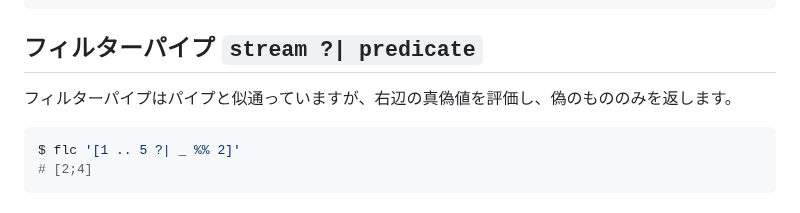
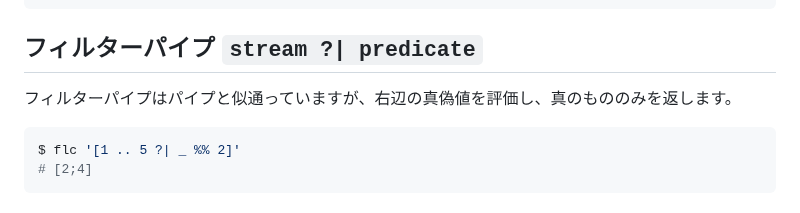
Before and after one commit to MirrgieRiana/fluorite12, a Markdown page: SYNTAX-ja.md, the part around the change. Drawn GitHub-style.

````diff
--- a/SYNTAX-ja.md
+++ b/SYNTAX-ja.md
@@ -233,7 +233,7 @@ $ flc '5 | x => x * 10'
 
 ## フィルターパイプ `stream ?| predicate`
 
-フィルターパイプはパイプと似通っていますが、右辺の真偽値を評価し、偽のもののみを返します。
+フィルターパイプはパイプと似通っていますが、右辺の真偽値を評価し、真のもののみを返します。
 
 ```shell
 $ flc '[1 .. 5 ?| _ %% 2]'
````
